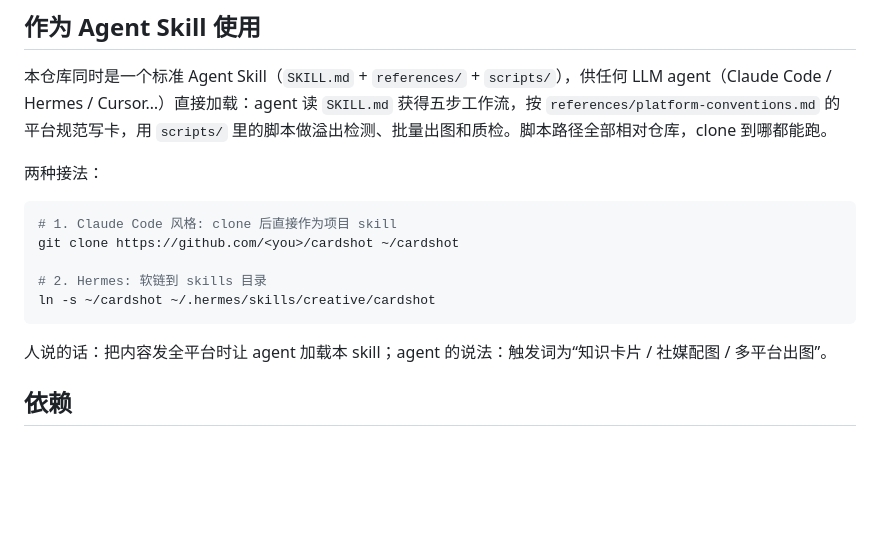
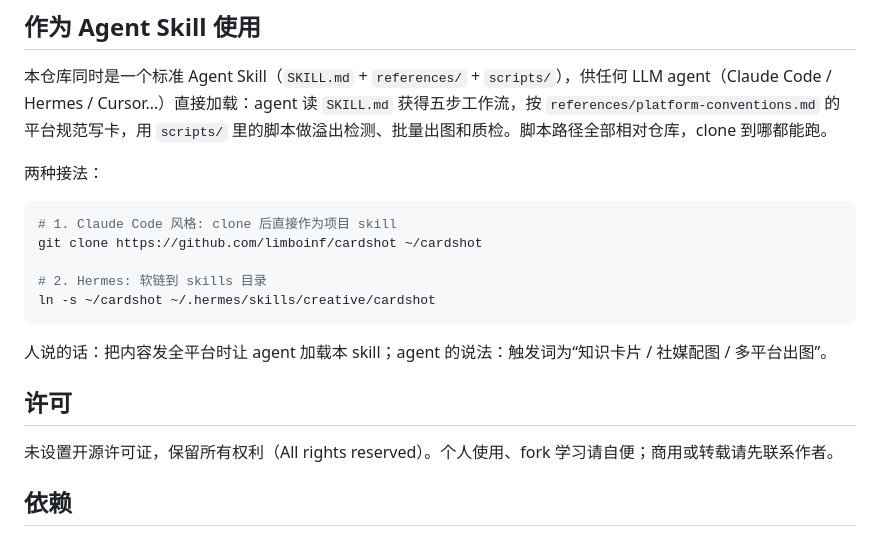
Before and after one commit to limboinf/cardshot, a Markdown page: README.md, the part around the change. Drawn GitHub-style; blank space fills up the shorter version.

Commit message:
docs: 移除 MIT license, 占位 URL 换为 limboinf

````diff
--- a/README.md
+++ b/README.md
@@ -120,13 +120,17 @@ cardshot/
 
 ```bash
 # 1. Claude Code 风格: clone 后直接作为项目 skill
-git clone https://github.com/<you>/cardshot ~/cardshot
+git clone https://github.com/limboinf/cardshot ~/cardshot
 
 # 2. Hermes: 软链到 skills 目录
 ln -s ~/cardshot ~/.hermes/skills/creative/cardshot
 ```
 
 人说的话：把内容发全平台时让 agent 加载本 skill；agent 的说法：触发词为“知识卡片 / 社媒配图 / 多平台出图”。
+
+## 许可
+
+未设置开源许可证，保留所有权利（All rights reserved）。个人使用、fork 学习请自便；商用或转载请先联系作者。
 
 ## 依赖
 
````
Also changed, not shown: SKILL.md (+0 -1 lines).
